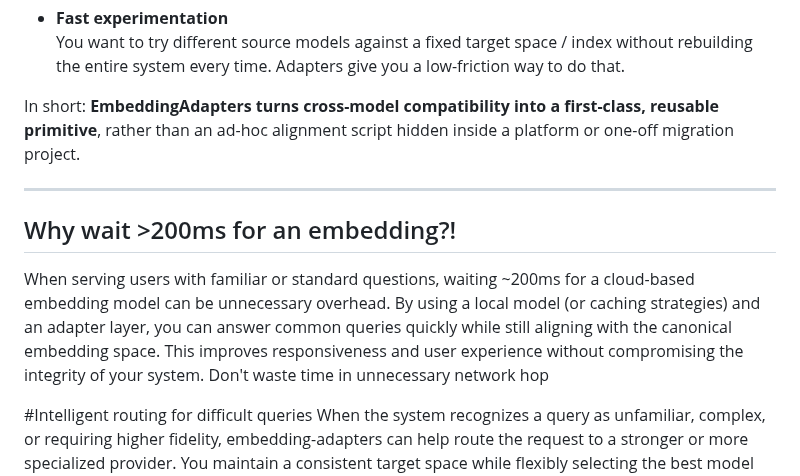
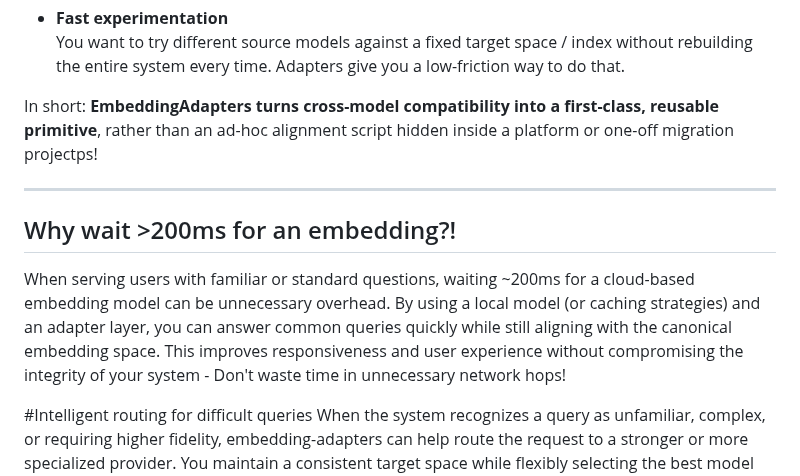
Before and after one commit to PotentiallyARobot/EmbeddingAdapters, a Markdown page: README.md, the part around the change. GitHub-like rendering.

```diff
--- a/README.md
+++ b/README.md
@@ -56,12 +56,11 @@ Real problems this helps with:
 - **Fast experimentation**
   You want to try different source models against a fixed target space / index without rebuilding the entire system every time. Adapters give you a low-friction way to do that.
 
-In short: **EmbeddingAdapters turns cross-model compatibility into a first-class, reusable primitive**, rather than an ad-hoc alignment script hidden inside a platform or one-off migration project.
-
+In short: **EmbeddingAdapters turns cross-model compatibility into a first-class, reusable primitive**, rather than an ad-hoc alignment script hidden inside a platform or one-off migration projectps!
 
 ---
 ## Why wait >200ms for an embedding?!
-When serving users with familiar or standard questions, waiting ~200ms for a cloud-based embedding model can be unnecessary overhead. By using a local model (or caching strategies) and an adapter layer, you can answer common queries quickly while still aligning with the canonical embedding space. This improves responsiveness and user experience without compromising the integrity of your system. Don't waste time in unnecessary network hop
+When serving users with familiar or standard questions, waiting ~200ms for a cloud-based embedding model can be unnecessary overhead. By using a local model (or caching strategies) and an adapter layer, you can answer common queries quickly while still aligning with the canonical embedding space. This improves responsiveness and user experience without compromising the integrity of your system - Don't waste time in unnecessary network hops!
 
 #Intelligent routing for difficult queries
 When the system recognizes a query as unfamiliar, complex, or requiring higher fidelity, embedding-adapters can help route the request to a stronger or more specialized provider. You maintain a consistent target space while flexibly selecting the best model for this
```
